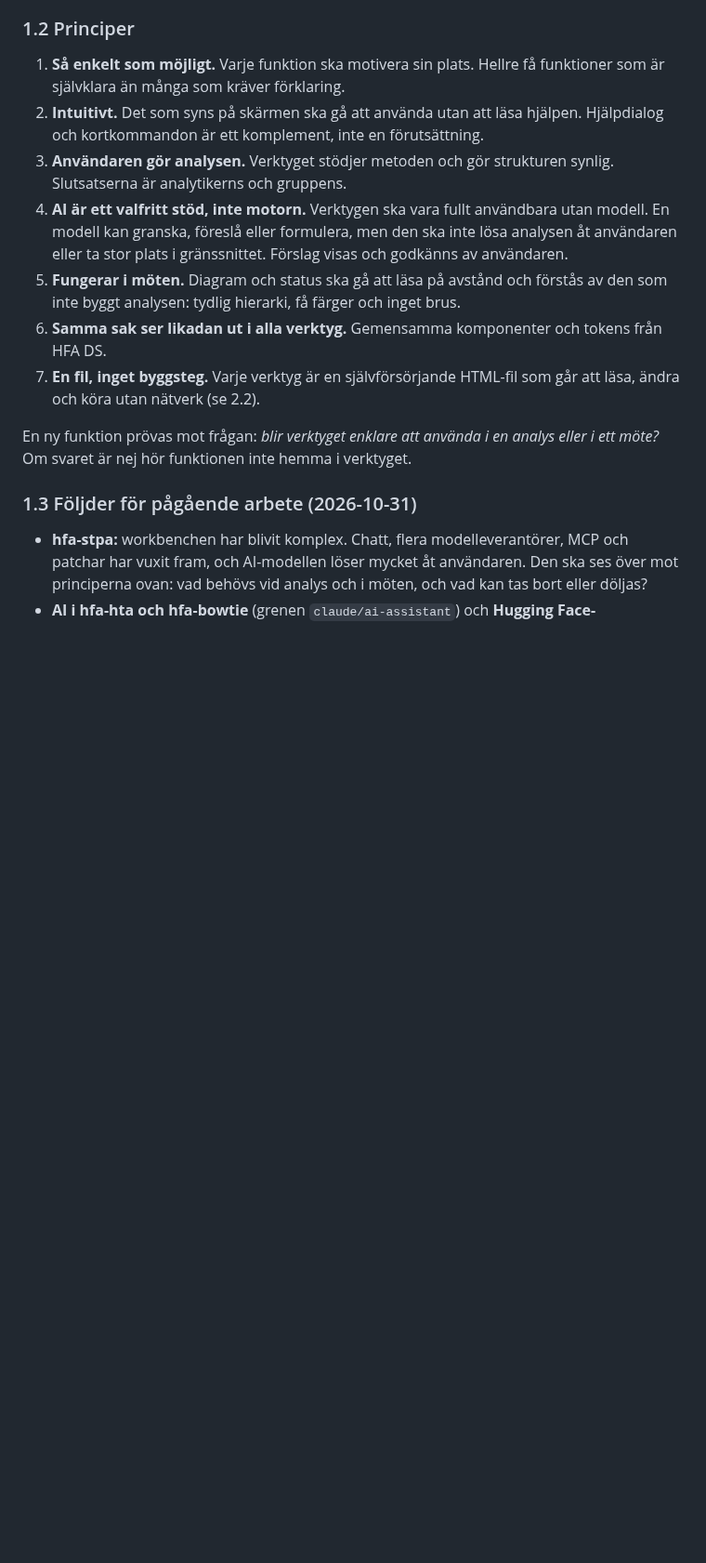
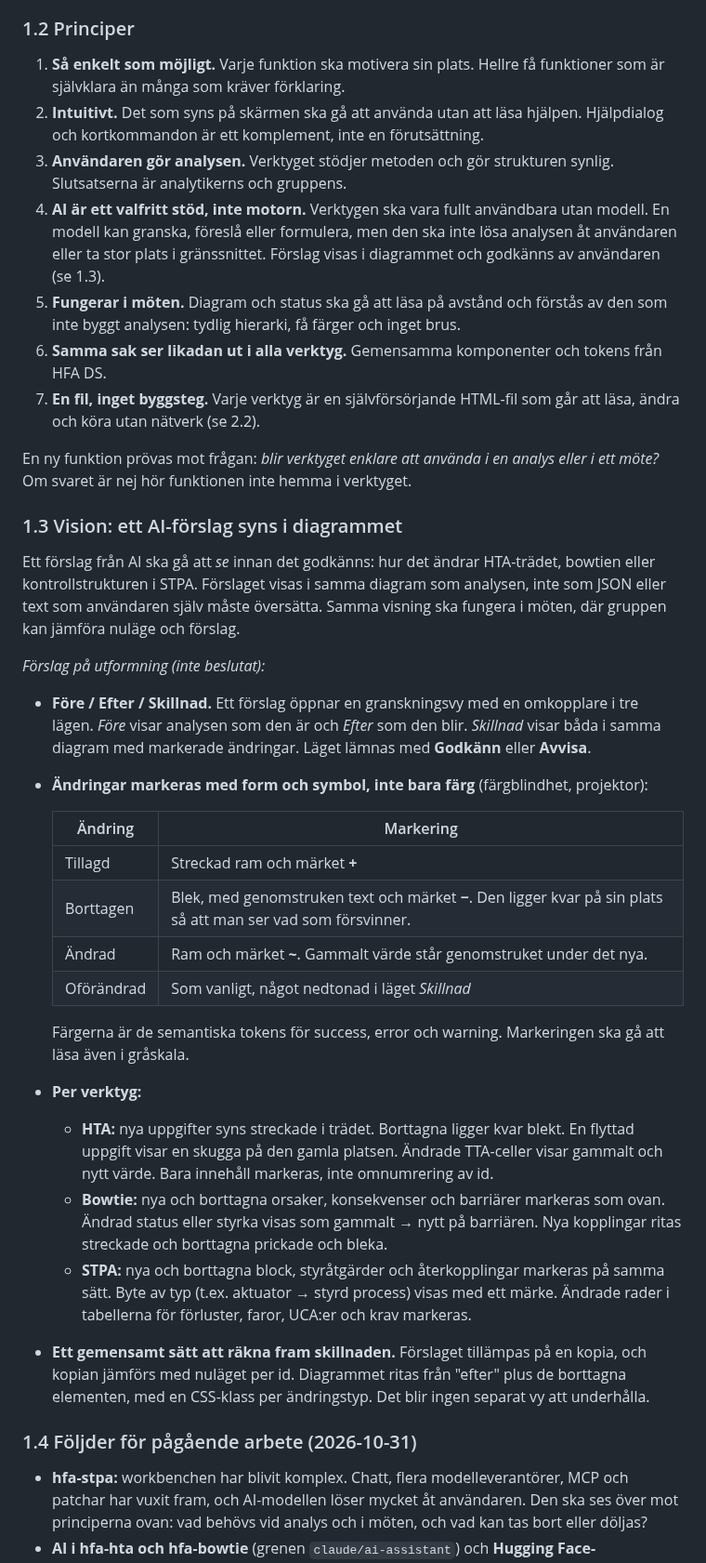
Before and after one commit to larswpettersson/hfa-ds, a Markdown page: docs/designprinciper.md, the part around the change. Shown at 93% size. Drawn GitHub-style; blank space fills up the shorter version.

```diff
--- a/docs/designprinciper.md
+++ b/docs/designprinciper.md
@@ -20,14 +20,37 @@ Båda situationerna kräver att verktyget går att förstå direkt, utan introdu
 1. **Så enkelt som möjligt.** Varje funktion ska motivera sin plats. Hellre få funktioner som är självklara än många som kräver förklaring.
 2. **Intuitivt.** Det som syns på skärmen ska gå att använda utan att läsa hjälpen. Hjälpdialog och kortkommandon är ett komplement, inte en förutsättning.
 3. **Användaren gör analysen.** Verktyget stödjer metoden och gör strukturen synlig. Slutsatserna är analytikerns och gruppens.
-4. **AI är ett valfritt stöd, inte motorn.** Verktygen ska vara fullt användbara utan modell. En modell kan granska, föreslå eller formulera, men den ska inte lösa analysen åt användaren eller ta stor plats i gränssnittet. Förslag visas och godkänns av användaren.
+4. **AI är ett valfritt stöd, inte motorn.** Verktygen ska vara fullt användbara utan modell. En modell kan granska, föreslå eller formulera, men den ska inte lösa analysen åt användaren eller ta stor plats i gränssnittet. Förslag visas i diagrammet och godkänns av användaren (se 1.3).
 5. **Fungerar i möten.** Diagram och status ska gå att läsa på avstånd och förstås av den som inte byggt analysen: tydlig hierarki, få färger och inget brus.
 6. **Samma sak ser likadan ut i alla verktyg.** Gemensamma komponenter och tokens från HFA DS.
 7. **En fil, inget byggsteg.** Varje verktyg är en självförsörjande HTML-fil som går att läsa, ändra och köra utan nätverk (se 2.2).
 
 En ny funktion prövas mot frågan: *blir verktyget enklare att använda i en analys eller i ett möte?* Om svaret är nej hör funktionen inte hemma i verktyget.
 
-### 1.3 Följder för pågående arbete (2026-10-31)
+### 1.3 Vision: ett AI-förslag syns i diagrammet
+
+Ett förslag från AI ska gå att *se* innan det godkänns: hur det ändrar HTA-trädet, bowtien eller kontrollstrukturen i STPA. Förslaget visas i samma diagram som analysen, inte som JSON eller text som användaren själv måste översätta. Samma visning ska fungera i möten, där gruppen kan jämföra nuläge och förslag.
+
+*Förslag på utformning (inte beslutat):*
+
+- **Före / Efter / Skillnad.** Ett förslag öppnar en granskningsvy med en omkopplare i tre lägen. *Före* visar analysen som den är och *Efter* som den blir. *Skillnad* visar båda i samma diagram med markerade ändringar. Läget lämnas med **Godkänn** eller **Avvisa**.
+- **Ändringar markeras med form och symbol, inte bara färg** (färgblindhet, projektor):
+
+  | Ändring | Markering |
+  |---|---|
+  | Tillagd | Streckad ram och märket **+** |
+  | Borttagen | Blek, med genomstruken text och märket **−**. Den ligger kvar på sin plats så att man ser vad som försvinner. |
+  | Ändrad | Ram och märket **~**. Gammalt värde står genomstruket under det nya. |
+  | Oförändrad | Som vanligt, något nedtonad i läget *Skillnad* |
+
+  Färgerna är de semantiska tokens för success, error och warning. Markeringen ska gå att läsa även i gråskala.
+- **Per verktyg:**
+  - **HTA:** nya uppgifter syns streckade i trädet. Borttagna ligger kvar blekt. En flyttad uppgift visar en skugga på den gamla platsen. Ändrade TTA-celler visar gammalt och nytt värde. Bara innehåll markeras, inte omnumrering av id.
+  - **Bowtie:** nya och borttagna orsaker, konsekvenser och barriärer markeras som ovan. Ändrad status eller styrka visas som gammalt → nytt på barriären. Nya kopplingar ritas streckade och borttagna prickade och bleka.
+  - **STPA:** nya och borttagna block, styråtgärder och återkopplingar markeras på samma sätt. Byte av typ (t.ex. aktuator → styrd process) visas med ett märke. Ändrade rader i tabellerna för förluster, faror, UCA:er och krav markeras.
+- **Ett gemensamt sätt att räkna fram skillnaden.** Förslaget tillämpas på en kopia, och kopian jämförs med nuläget per id. Diagrammet ritas från "efter" plus de borttagna elementen, med en CSS-klass per ändringstyp. Det blir ingen separat vy att underhålla.
+
+### 1.4 Följder för pågående arbete (2026-10-31)
 
 - **hfa-stpa:** workbenchen har blivit komplex. Chatt, flera modelleverantörer, MCP och patchar har vuxit fram, och AI-modellen löser mycket åt användaren. Den ska ses över mot principerna ovan: vad behövs vid analys och i möten, och vad kan tas bort eller döljas?
 - **AI i hfa-hta och hfa-bowtie** (grenen `claude/ai-assistant`) och **Hugging Face-konfigurationen** i hfa-ds är inte testkörda. De granskas mot principerna innan något mergas.
```
Also changed, not shown: docs/design-principles.md (+25 -2 lines).
